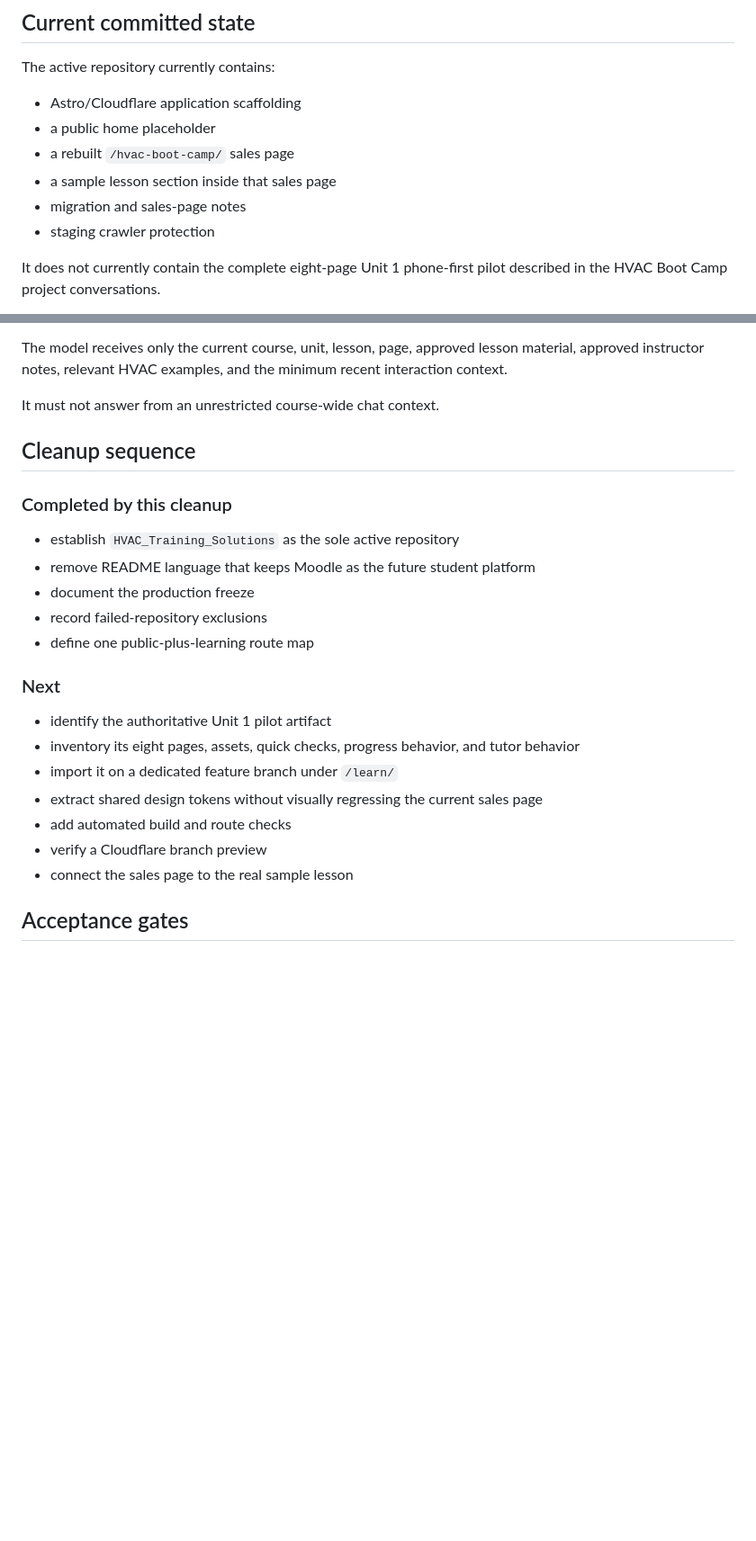
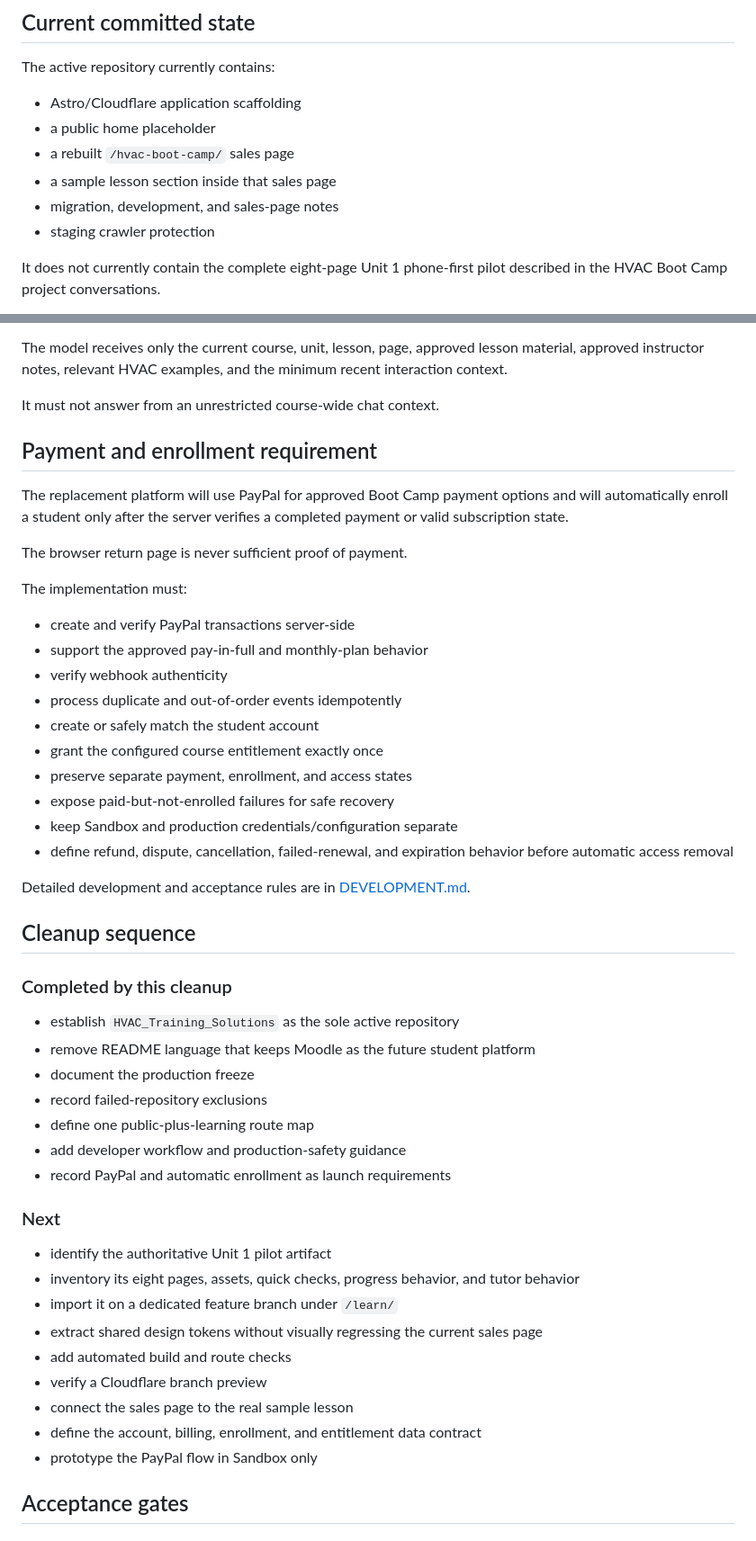
Before and after one commit to rwalk-chronos/HVAC_Training_Solutions, a Markdown page: docs/CONSOLIDATION_PLAN.md, 2 parts joined by grey strips. Shown at 90% size. Rendered like a GitHub page; blank space fills up the shorter version.

Commit message:
docs: add PayPal and automatic enrollment requirements

```diff
--- a/docs/CONSOLIDATION_PLAN.md
+++ b/docs/CONSOLIDATION_PLAN.md
@@ -22,7 +22,7 @@ The active repository currently contains:
 - a public home placeholder
 - a rebuilt `/hvac-boot-camp/` sales page
 - a sample lesson section inside that sales page
-- migration and sales-page notes
+- migration, development, and sales-page notes
 - staging crawler protection
 
 It does not currently contain the complete eight-page Unit 1 phone-first pilot described in the HVAC Boot Camp project conversations.
@@ -95,6 +100,27 @@ The model receives only the current course, unit, lesson, page, approved lesson
 
 It must not answer from an unrestricted course-wide chat context.
 
+## Payment and enrollment requirement
+
+The replacement platform will use PayPal for approved Boot Camp payment options and will automatically enroll a student only after the server verifies a completed payment or valid subscription state.
+
+The browser return page is never sufficient proof of payment.
+
+The implementation must:
+
+- create and verify PayPal transactions server-side
+- support the approved pay-in-full and monthly-plan behavior
+- verify webhook authenticity
+- process duplicate and out-of-order events idempotently
+- create or safely match the student account
+- grant the configured course entitlement exactly once
+- preserve separate payment, enrollment, and access states
+- expose paid-but-not-enrolled failures for safe recovery
+- keep Sandbox and production credentials/configuration separate
+- define refund, dispute, cancellation, failed-renewal, and expiration behavior before automatic access removal
+
+Detailed development and acceptance rules are in [DEVELOPMENT.md](DEVELOPMENT.md).
+
 ## Cleanup sequence
 
 ### Completed by this cleanup
@@ -104,6 +130,8 @@ It must not answer from an unrestricted course-wide chat context.
 - document the production freeze
 - record failed-repository exclusions
 - define one public-plus-learning route map
+- add developer workflow and production-safety guidance
+- record PayPal and automatic enrollment as launch requirements
 
 ### Next
 
@@ -114,6 +142,8 @@ It must not answer from an unrestricted course-wide chat context.
 - add automated build and route checks
 - verify a Cloudflare branch preview
 - connect the sales page to the real sample lesson
+- define the account, billing, enrollment, and entitlement data contract
+- prototype the PayPal flow in Sandbox only
 
 ## Acceptance gates
 
```
Also changed, not shown: other parts of docs/CONSOLIDATION_PLAN.md (+18 -2 lines).
